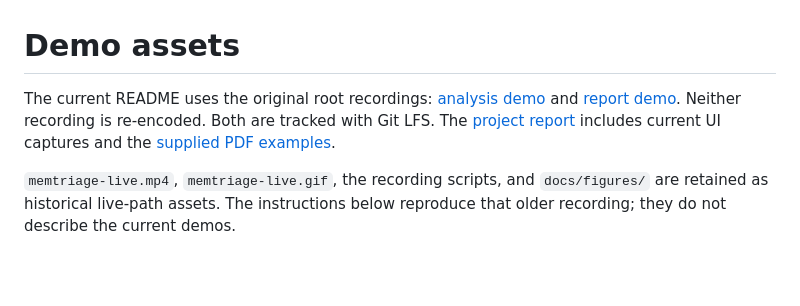
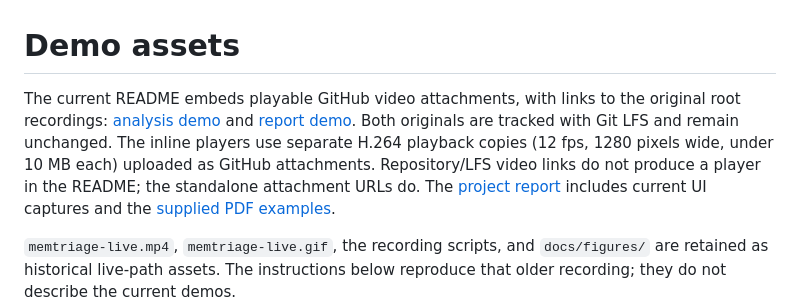
Before and after one commit to YaCnDehfuli/MemTriage, a Markdown page: docs/demo/README.md, the part around the change. Rendered like a GitHub page; blank space fills up the shorter version.

Commit message:
Embed playable investigation and reporting demos in README

```diff
--- a/docs/demo/README.md
+++ b/docs/demo/README.md
@@ -1,8 +1,12 @@
 # Demo assets
 
-The current README uses the original root recordings:
+The current README embeds playable GitHub video attachments, with links to the
+original root recordings:
 [analysis demo](../../demo.mov) and [report demo](../../report_demo.mp4).
-Neither recording is re-encoded. Both are tracked with Git LFS.
+Both originals are tracked with Git LFS and remain unchanged. The inline
+players use separate H.264 playback copies (12 fps, 1280 pixels wide, under
+10 MB each) uploaded as GitHub attachments. Repository/LFS video links do not
+produce a player in the README; the standalone attachment URLs do.
 The [project report](../index.html) includes current UI captures and the
 [supplied PDF examples](../reports/README.md).
 
```
Also changed, not shown: README.md (+12 -4 lines).
